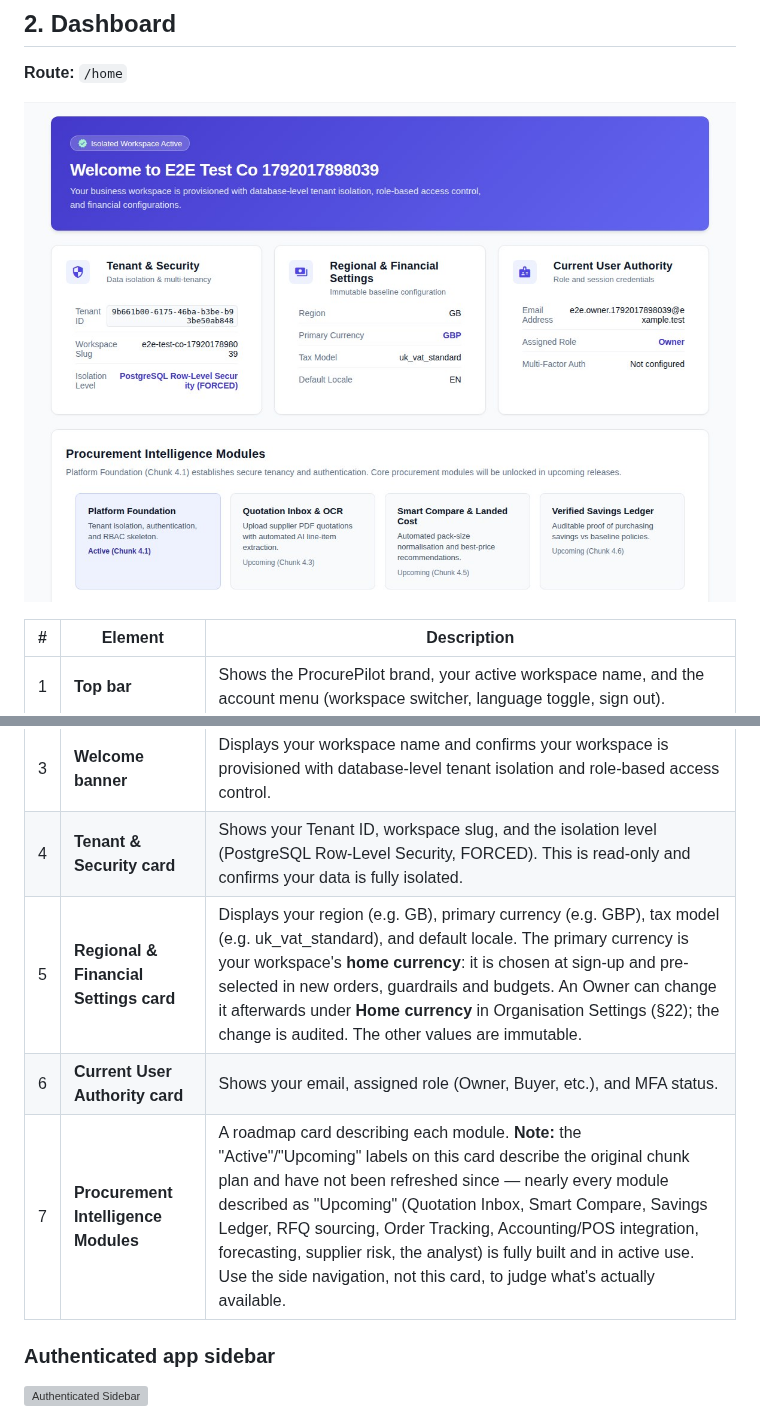
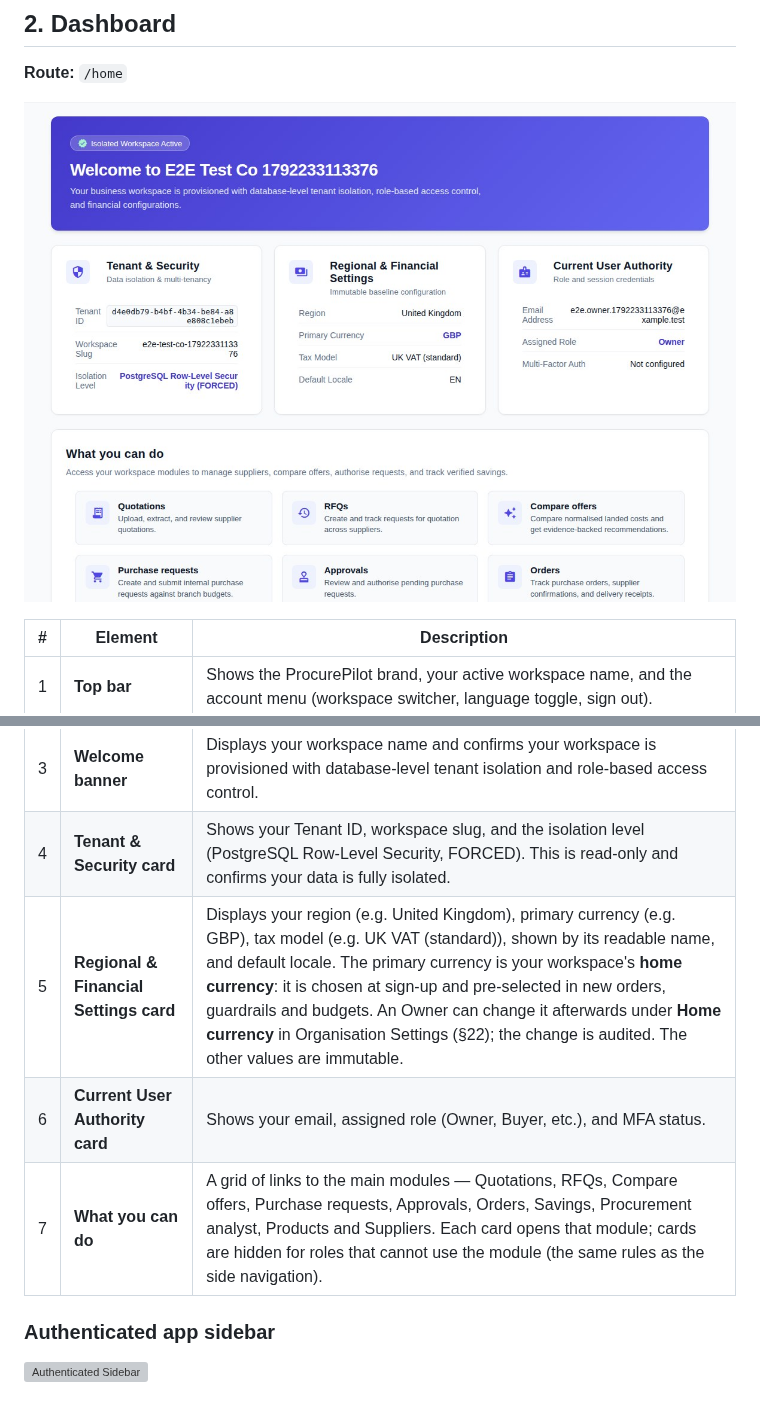
Before and after one commit to YasserHosny/ProcurePilot, a Markdown page: docs/user/user-documentation.md, 2 parts joined by grey strips. GitHub-like rendering; pictures changed too: docs/user/screenshots/02-dashboard.jpg; grey boxes are pictures that could not be loaded.

Commit message:
docs(user): refresh Home description and 02-dashboard screenshot for the module grid
Co-Authored-By: Claude Sonnet 5.5 <noreply@anthropic.com>

```diff
--- a/docs/user/user-documentation.md
+++ b/docs/user/user-documentation.md
@@ -127,9 +127,9 @@ The final step of workspace creation: a summary card showing the workspace's pla
 | 2 | **Side navigation** | Provides module switching for authenticated users. It is shown separately below so page screenshots can focus on the work area. |
 | 3 | **Welcome banner** | Displays your workspace name and confirms your workspace is provisioned with database-level tenant isolation and role-based access control. |
 | 4 | **Tenant & Security card** | Shows your Tenant ID, workspace slug, and the isolation level (PostgreSQL Row-Level Security, FORCED). This is read-only and confirms your data is fully isolated. |
-| 5 | **Regional & Financial Settings card** | Displays your region (e.g. GB), primary currency (e.g. GBP), tax model (e.g. uk_vat_standard), and default locale. The primary currency is your workspace's **home currency**: it is chosen at sign-up and pre-selected in new orders, guardrails and budgets. An Owner can change it afterwards under **Home currency** in Organisation Settings (§22); the change is audited. The other values are immutable. |
+| 5 | **Regional & Financial Settings card** | Displays your region (e.g. United Kingdom), primary currency (e.g. GBP), tax model (e.g. UK VAT (standard)), shown by its readable name, and default locale. The primary currency is your workspace's **home currency**: it is chosen at sign-up and pre-selected in new orders, guardrails and budgets. An Owner can change it afterwards under **Home currency** in Organisation Settings (§22); the change is audited. The other values are immutable. |
 | 6 | **Current User Authority card** | Shows your email, assigned role (Owner, Buyer, etc.), and MFA status. |
-| 7 | **Procurement Intelligence Modules** | A roadmap card describing each module. **Note:** the "Active"/"Upcoming" labels on this card describe the original chunk plan and have not been refreshed since — nearly every module described as "Upcoming" (Quotation Inbox, Smart Compare, Savings Ledger, RFQ sourcing, Order Tracking, Accounting/POS integration, forecasting, supplier risk, the analyst) is fully built and in active use. Use the side navigation, not this card, to judge what's actually available. |
+| 7 | **What you can do** | A grid of links to the main modules — Quotations, RFQs, Compare offers, Purchase requests, Approvals, Orders, Savings, Procurement analyst, Products and Suppliers. Each card opens that module; cards are hidden for roles that cannot use the module (the same rules as the side navigation). |
 
 ### Authenticated app sidebar
 
```
